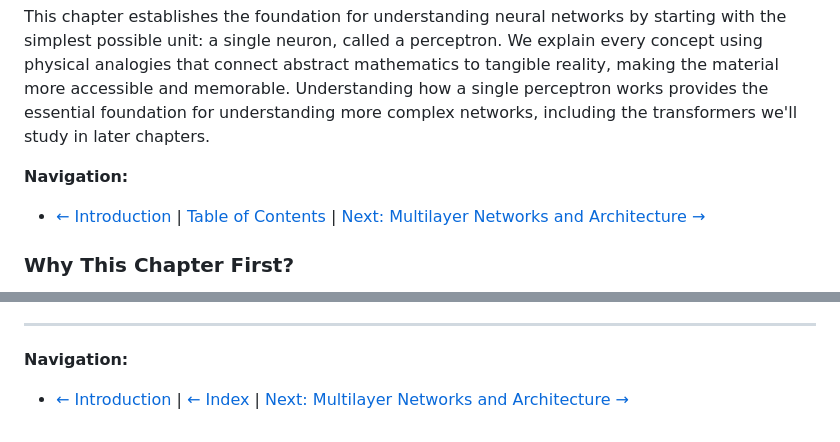
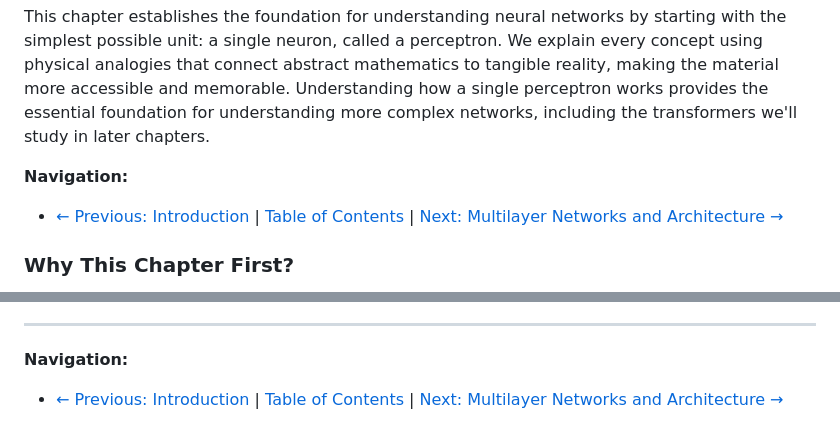
Before and after one commit to rpriyadarshi/toyai, a Markdown page: book/01-neural-networks-perceptron.md, 2 parts joined by grey strips. Drawn GitHub-style.

```diff
--- a/book/01-neural-networks-perceptron.md
+++ b/book/01-neural-networks-perceptron.md
@@ -3,7 +3,7 @@
 This chapter establishes the foundation for understanding neural networks by starting with the simplest possible unit: a single neuron, called a perceptron. We explain every concept using physical analogies that connect abstract mathematics to tangible reality, making the material more accessible and memorable. Understanding how a single perceptron works provides the essential foundation for understanding more complex networks, including the transformers we'll study in later chapters.
 
 **Navigation:**
-- [← Introduction](00c-introduction.md) | [Table of Contents](00b-toc.md) | [Next: Multilayer Networks and Architecture →](02-multilayer-networks-architecture.md)
+- [← Previous: Introduction](00c-introduction.md) | [Table of Contents](00b-toc.md) | [Next: Multilayer Networks and Architecture →](02-multilayer-networks-architecture.md)
 
 ### Why This Chapter First?
 
@@ -627,4 +627,4 @@ While a single perceptron is limited, understanding it provides the foundation f
 ---
 
 **Navigation:**
-- [← Introduction](00c-introduction.md) | [← Index](00b-toc.md) | [Next: Multilayer Networks and Architecture →](02-multilayer-networks-architecture.md)
+- [← Previous: Introduction](00c-introduction.md) | [Table of Contents](00b-toc.md) | [Next: Multilayer Networks and Architecture →](02-multilayer-networks-architecture.md)
```
Also changed, not shown: book/00a-preface.md (+10 -0 lines), book/00c-introduction.md (+10 -0 lines).
